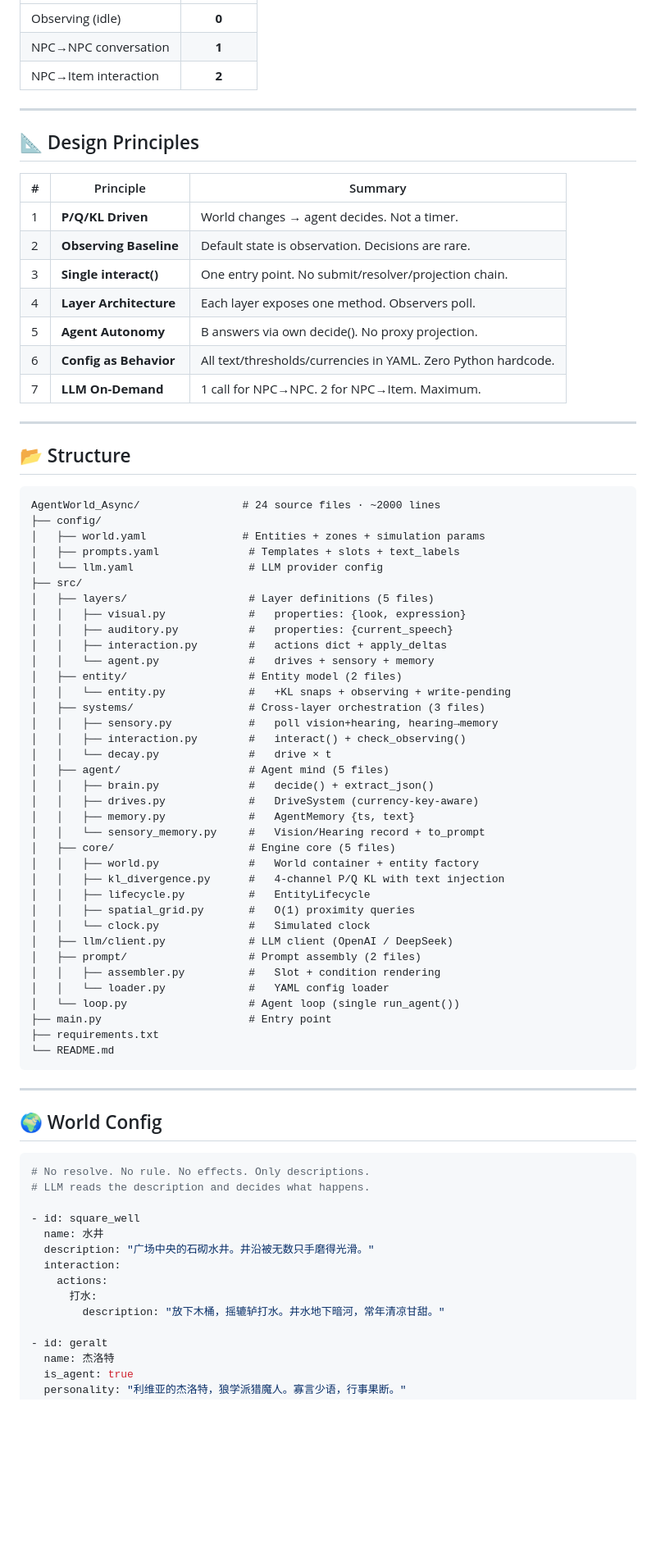
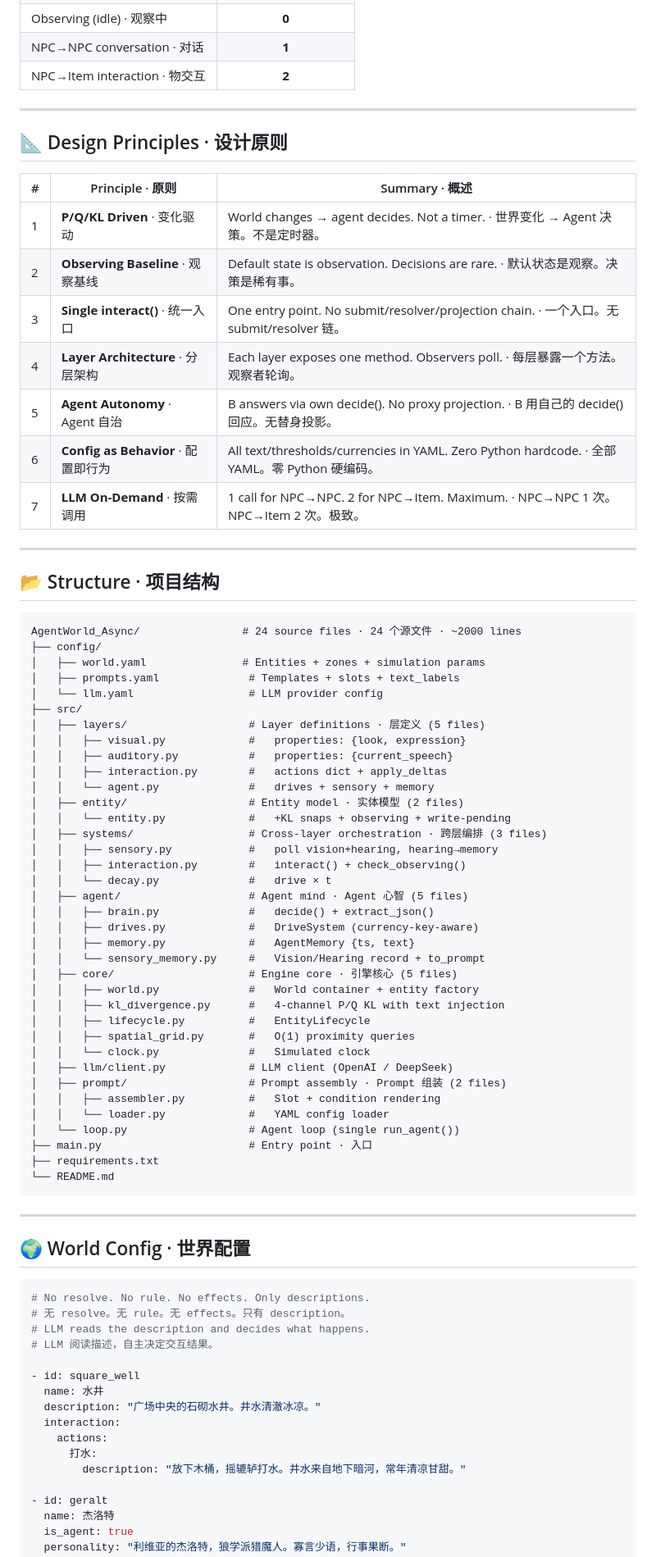
Before and after one commit to flaverse/AgentWorld_Async_UI, a Markdown page: README.md, the part around one of its changes. Shown at 82% size. GitHub-like rendering; blank space fills up the shorter version.

````diff
--- a/README.md
+++ b/README.md
@@ -190,80 +203,82 @@ interact(A, target, action_name, decision)
 |----------|:--------:|
-| Observing (idle) | **0** |
-| NPC→NPC conversation | **1** |
-| NPC→Item interaction | **2** |
+| Observing (idle) · 观察中 | **0** |
+| NPC→NPC conversation · 对话 | **1** |
+| NPC→Item interaction · 物交互 | **2** |
 
 ---
 
-## 📐 Design Principles
+## 📐 Design Principles · 设计原则
 
-| # | Principle | Summary |
+| # | Principle · 原则 | Summary · 概述 |
 |---|-----------|---------|
-| 1 | **P/Q/KL Driven** | World changes → agent decides. Not a timer. |
-| 2 | **Observing Baseline** | Default state is observation. Decisions are rare. |
-| 3 | **Single interact()** | One entry point. No submit/resolver/projection chain. |
-| 4 | **Layer Architecture** | Each layer exposes one method. Observers poll. |
-| 5 | **Agent Autonomy** | B answers via own decide(). No proxy projection. |
-| 6 | **Config as Behavior** | All text/thresholds/currencies in YAML. Zero Python hardcode. |
-| 7 | **LLM On-Demand** | 1 call for NPC→NPC. 2 for NPC→Item. Maximum. |
+| 1 | **P/Q/KL Driven** · 变化驱动 | World changes → agent decides. Not a timer. · 世界变化 → Agent 决策。不是定时器。 |
+| 2 | **Observing Baseline** · 观察基线 | Default state is observation. Decisions are rare. · 默认状态是观察。决策是稀有事。 |
+| 3 | **Single interact()** · 统一入口 | One entry point. No submit/resolver/projection chain. · 一个入口。无 submit/resolver 链。 |
+| 4 | **Layer Architecture** · 分层架构 | Each layer exposes one method. Observers poll. · 每层暴露一个方法。观察者轮询。 |
+| 5 | **Agent Autonomy** · Agent 自治 | B answers via own decide(). No proxy projection. · B 用自己的 decide()回应。无替身投影。 |
+| 6 | **Config as Behavior** · 配置即行为 | All text/thresholds/currencies in YAML. Zero Python hardcode. · 全部 YAML。零 Python 硬编码。 |
+| 7 | **LLM On-Demand** · 按需调用 | 1 call for NPC→NPC. 2 for NPC→Item. Maximum. · NPC→NPC 1 次。NPC→Item 2 次。极致。 |
 
 ---
 
-## 📂 Structure
+## 📂 Structure · 项目结构
 
 ```
-AgentWorld_Async/                # 24 source files · ~2000 lines
+AgentWorld_Async/                # 24 source files · 24 个源文件 · ~2000 lines
 ├── config/
 │   ├── world.yaml               # Entities + zones + simulation params
 │   ├── prompts.yaml              # Templates + slots + text_labels
 │   └── llm.yaml                  # LLM provider config
 ├── src/
-│   ├── layers/                   # Layer definitions (5 files)
+│   ├── layers/                   # Layer definitions · 层定义 (5 files)
 │   │   ├── visual.py             #   properties: {look, expression}
 │   │   ├── auditory.py           #   properties: {current_speech}
 │   │   ├── interaction.py        #   actions dict + apply_deltas
 │   │   └── agent.py              #   drives + sensory + memory
-│   ├── entity/                   # Entity model (2 files)
+│   ├── entity/                   # Entity model · 实体模型 (2 files)
 │   │   └── entity.py             #   +KL snaps + observing + write-pending
-│   ├── systems/                  # Cross-layer orchestration (3 files)
+│   ├── systems/                  # Cross-layer orchestration · 跨层编排 (3 files)
 │   │   ├── sensory.py            #   poll vision+hearing, hearing→memory
 │   │   ├── interaction.py        #   interact() + check_observing()
 │   │   └── decay.py              #   drive × t
-│   ├── agent/                    # Agent mind (5 files)
+│   ├── agent/                    # Agent mind · Agent 心智 (5 files)
 │   │   ├── brain.py              #   decide() + extract_json()
 │   │   ├── drives.py             #   DriveSystem (currency-key-aware)
 │   │   ├── memory.py             #   AgentMemory {ts, text}
 │   │   └── sensory_memory.py     #   Vision/Hearing record + to_prompt
-│   ├── core/                     # Engine core (5 files)
+│   ├── core/                     # Engine core · 引擎核心 (5 files)
 │   │   ├── world.py              #   World container + entity factory
 │   │   ├── kl_divergence.py      #   4-channel P/Q KL with text injection
 │   │   ├── lifecycle.py          #   EntityLifecycle
 │   │   ├── spatial_grid.py       #   O(1) proximity queries
 │   │   └── clock.py              #   Simulated clock
 │   ├── llm/client.py             # LLM client (OpenAI / DeepSeek)
-│   ├── prompt/                   # Prompt assembly (2 files)
+│   ├── prompt/                   # Prompt assembly · Prompt 组装 (2 files)
 │   │   ├── assembler.py          #   Slot + condition rendering
 │   │   └── loader.py             #   YAML config loader
 │   └── loop.py                   # Agent loop (single run_agent())
-├── main.py                       # Entry point
+├── main.py                       # Entry point · 入口
 ├── requirements.txt
 └── README.md
 ```
 
 ---
 
-## 🌍 World Config
+##  🌍 World Config · 世界配置
 
 ```yaml
 # No resolve. No rule. No effects. Only descriptions.
+# 无 resolve。无 rule。无 effects。只有 description。
 # LLM reads the description and decides what happens.
+# LLM 阅读描述，自主决定交互结果。
 
 - id: square_well
   name: 水井
-  description: "广场中央的石砌水井。井沿被无数只手磨得光滑。"
+  description: "广场中央的石砌水井。井水清澈冰凉。"
   interaction:
     actions:
       打水:
-        description: "放下木桶，摇辘轳打水。井水地下暗河，常年清凉甘甜。"
+        description: "放下木桶，摇辘轳打水。井水来自地下暗河，常年清凉甘甜。"
 
 - id: geralt
   name: 杰洛特
````
Also changed, not shown: other parts of README.md (+118 -105 lines).
